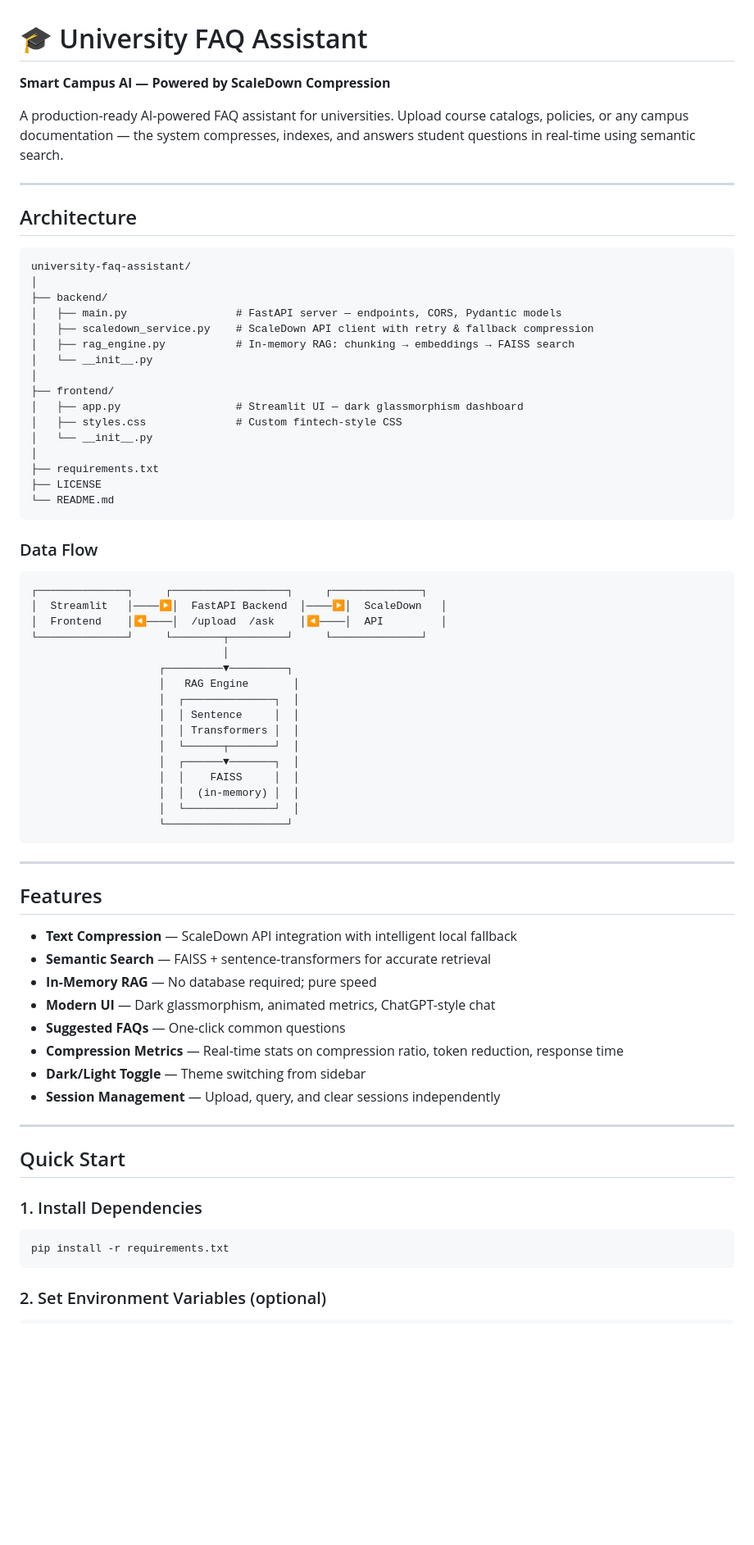
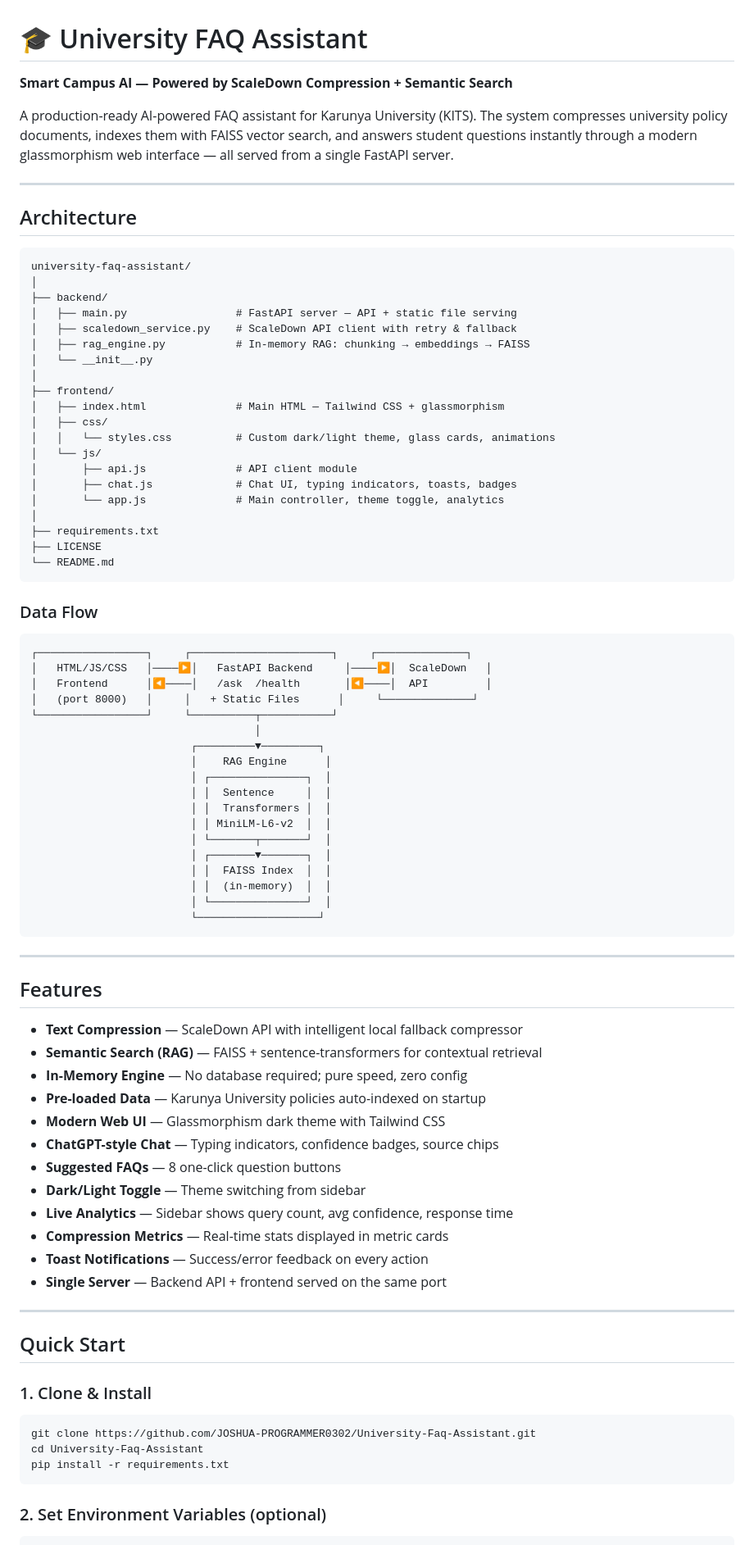
Before and after one commit to JOSHUA-PROGRAMMER0302/University-Faq-Assistant, a Markdown page: README.md, the part around one of its changes. Shown at 82% size. Drawn GitHub-style; blank space fills up the shorter version.

Commit message:
Update README for HTML/JS/Tailwind frontend

````diff
--- a/README.md
+++ b/README.md
@@ -1,8 +1,8 @@
 # 🎓 University FAQ Assistant
 
-**Smart Campus AI — Powered by ScaleDown Compression**
+**Smart Campus AI — Powered by ScaleDown Compression + Semantic Search**
 
-A production-ready AI-powered FAQ assistant for universities. Upload course catalogs, policies, or any campus documentation — the system compresses, indexes, and answers student questions in real-time using semantic search.
+A production-ready AI-powered FAQ assistant for Karunya University (KITS). The system compresses university policy documents, indexes them with FAISS vector search, and answers student questions instantly through a modern glassmorphism web interface — all served from a single FastAPI server.
 
 ---
 
@@ -12,15 +12,19 @@ A production-ready AI-powered FAQ assistant for universities. Upload course cata
 university-faq-assistant/
 │
 ├── backend/
-│   ├── main.py                 # FastAPI server — endpoints, CORS, Pydantic models
-│   ├── scaledown_service.py    # ScaleDown API client with retry & fallback compression
-│   ├── rag_engine.py           # In-memory RAG: chunking → embeddings → FAISS search
+│   ├── main.py                 # FastAPI server — API + static file serving
+│   ├── scaledown_service.py    # ScaleDown API client with retry & fallback
+│   ├── rag_engine.py           # In-memory RAG: chunking → embeddings → FAISS
 │   └── __init__.py
 │
 ├── frontend/
-│   ├── app.py                  # Streamlit UI — dark glassmorphism dashboard
-│   ├── styles.css              # Custom fintech-style CSS
-│   └── __init__.py
+│   ├── index.html              # Main HTML — Tailwind CSS + glassmorphism
+│   ├── css/
+│   │   └── styles.css          # Custom dark/light theme, glass cards, animations
+│   └── js/
+│       ├── api.js              # API client module
+│       ├── chat.js             # Chat UI, typing indicators, toasts, badges
+│       └── app.js              # Main controller, theme toggle, analytics
 │
 ├── requirements.txt
 ├── LICENSE
@@ -30,44 +34,52 @@ university-faq-assistant/
 ### Data Flow
 
 ```
-┌──────────────┐     ┌──────────────────┐     ┌──────────────┐
-│  Streamlit   │────▶│  FastAPI Backend  │────▶│  ScaleDown   │
-│  Frontend    │◀────│  /upload  /ask    │◀────│  API         │
-└──────────────┘     └────────┬─────────┘     └──────────────┘
-                              │
-                    ┌─────────▼─────────┐
-                    │   RAG Engine       │
-                    │  ┌──────────────┐  │
-                    │  │ Sentence     │  │
-                    │  │ Transformers │  │
-                    │  └──────┬───────┘  │
-                    │  ┌──────▼───────┐  │
-                    │  │    FAISS     │  │
-                    │  │  (in-memory) │  │
-                    │  └──────────────┘  │
-                    └───────────────────┘
+┌─────────────────┐     ┌──────────────────────┐     ┌──────────────┐
+│   HTML/JS/CSS   │────▶│   FastAPI Backend     │────▶│  ScaleDown   │
+│   Frontend      │◀────│   /ask  /health       │◀────│  API         │
+│   (port 8000)   │     │   + Static Files      │     └──────────────┘
+└─────────────────┘     └──────────┬───────────┘
+                                   │
+                         ┌─────────▼─────────┐
+                         │    RAG Engine      │
+                         │ ┌───────────────┐  │
+                         │ │  Sentence     │  │
+                         │ │  Transformers │  │
+                         │ │ MiniLM-L6-v2  │  │
+                         │ └───────┬───────┘  │
+                         │ ┌───────▼───────┐  │
+                         │ │  FAISS Index  │  │
+                         │ │  (in-memory)  │  │
+                         │ └───────────────┘  │
+                         └───────────────────┘
 ```
 
 ---
 
 ## Features
 
-- **Text Compression** — ScaleDown API integration with intelligent local fallback
-- **Semantic Search** — FAISS + sentence-transformers for accurate retrieval
-- **In-Memory RAG** — No database required; pure speed
-- **Modern UI** — Dark glassmorphism, animated metrics, ChatGPT-style chat
-- **Suggested FAQs** — One-click common questions
-- **Compression Metrics** — Real-time stats on compression ratio, token reduction, response time
+- **Text Compression** — ScaleDown API with intelligent local fallback compressor
+- **Semantic Search (RAG)** — FAISS + sentence-transformers for contextual retrieval
+- **In-Memory Engine** — No database required; pure speed, zero config
+- **Pre-loaded Data** — Karunya University policies auto-indexed on startup
+- **Modern Web UI** — Glassmorphism dark theme with Tailwind CSS
+- **ChatGPT-style Chat** — Typing indicators, confidence badges, source chips
+- **Suggested FAQs** — 8 one-click question buttons
 - **Dark/Light Toggle** — Theme switching from sidebar
-- **Session Management** — Upload, query, and clear sessions independently
+- **Live Analytics** — Sidebar shows query count, avg confidence, response time
+- **Compression Metrics** — Real-time stats displayed in metric cards
+- **Toast Notifications** — Success/error feedback on every action
+- **Single Server** — Backend API + frontend served on the same port
 
 ---
 
 ## Quick Start
 
-### 1. Install Dependencies
+### 1. Clone & Install
 
 ```bash
+git clone https://github.com/JOSHUA-PROGRAMMER0302/University-Faq-Assistant.git
+cd University-Faq-Assistant
 pip install -r requirements.txt
 ```
 
````
Also changed, not shown: other parts of README.md (+37 -25 lines).
